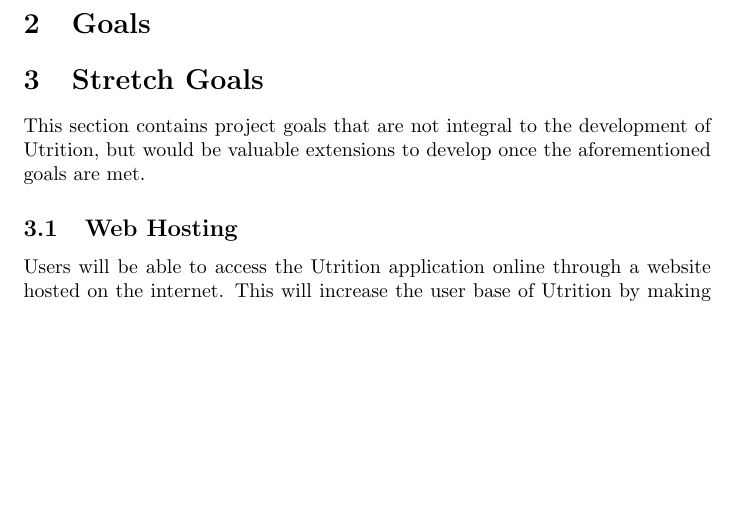
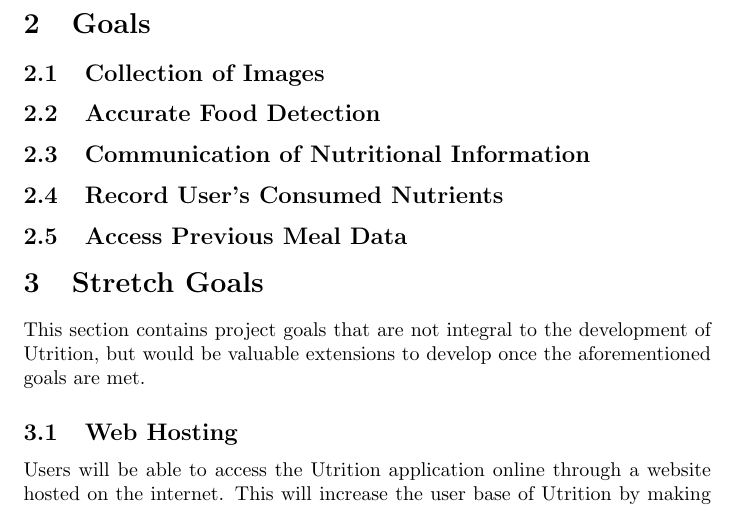
Before and after one commit to jeff-rey-wang/utrition, a LaTeX document (docs/ProblemStatementAndGoals/ProblemStatement.tex): part of page 2 of 2 before the commit and part of page 2 of 3 after it, cut so that both start at the same text, the shorter picture padded with empty space. Compiled offline with pdfLaTeX.

Commit message:
Added Initial headings

```diff
--- a/docs/ProblemStatementAndGoals/ProblemStatement.tex
+++ b/docs/ProblemStatementAndGoals/ProblemStatement.tex
@@ -53,6 +53,16 @@
 
 \section{Goals}
 
+\subsection{Collection of Images}
+
+\subsection{Accurate Food Detection}
+
+\subsection{Communication of Nutritional Information}
+
+\subsection{Record User's Consumed Nutrients}
+
+\subsection{Access Previous Meal Data}
+
 \section{Stretch Goals}
 
 This section contains project goals that are not integral to the development of Utrition, but would be valuable extensions to develop once the aforementioned goals are met.
```
